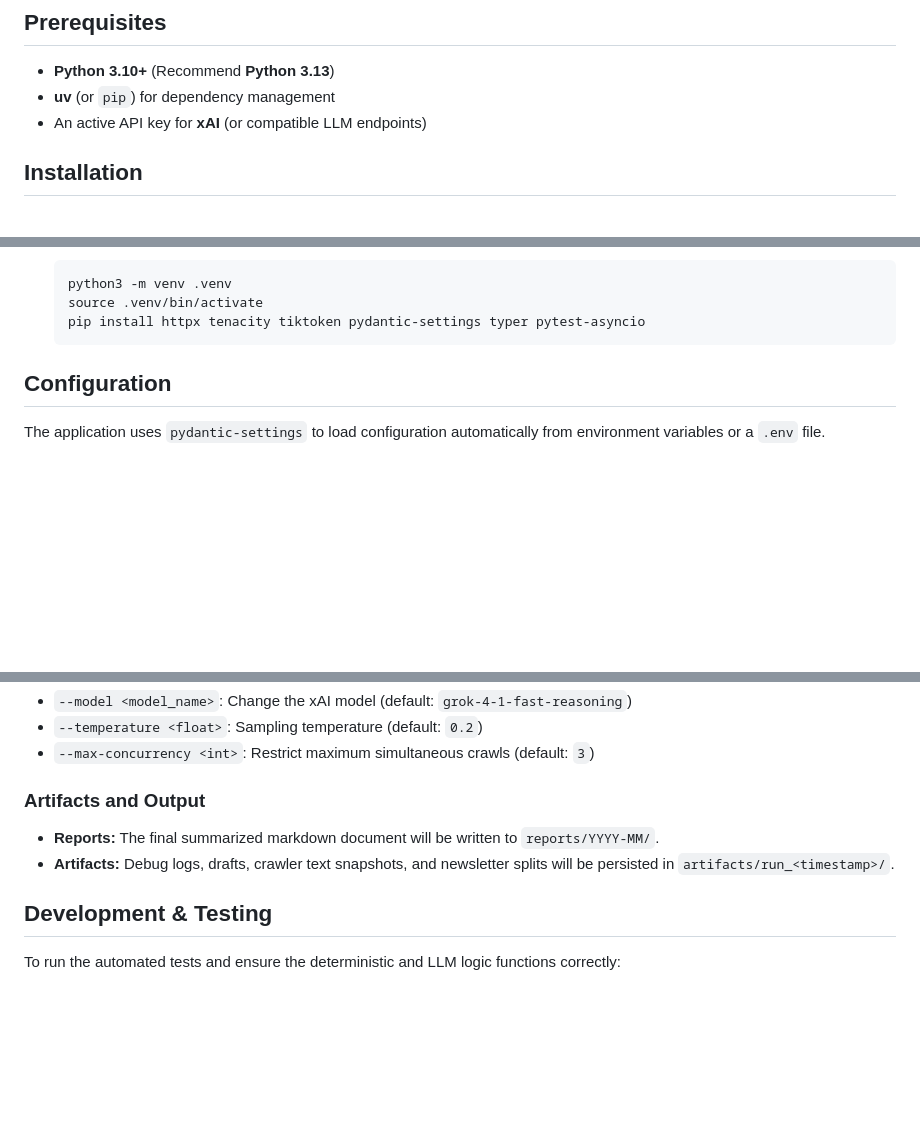
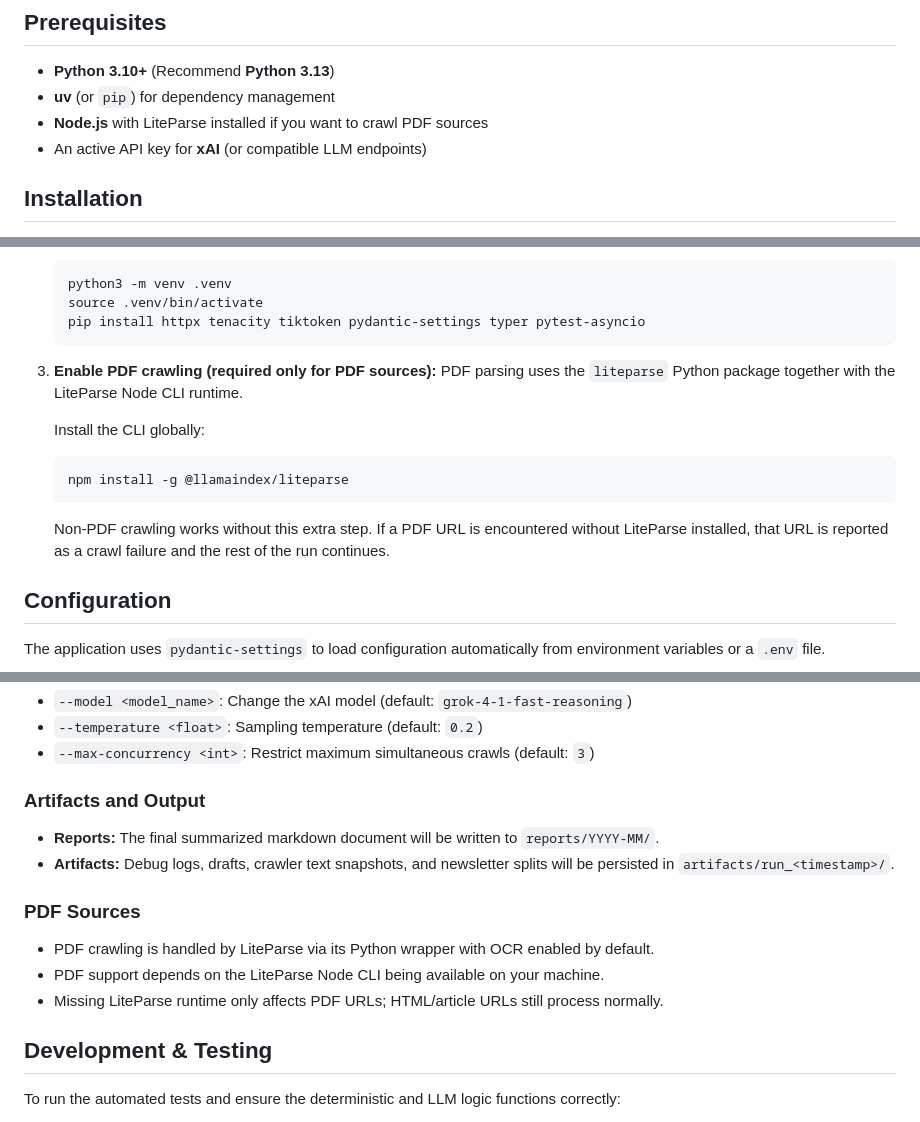
Before and after one commit to SeeknnDestroy/ai_news_researcher, a Markdown page: README.md, 3 parts joined by grey strips. GitHub-like rendering; blank space fills up the shorter version.

Commit message:
docs: document liteparse pdf setup

````diff
--- a/README.md
+++ b/README.md
@@ -12,6 +12,7 @@ Features advanced capabilities including:
 
 - **Python 3.10+** (Recommend **Python 3.13**)
 - **uv** (or `pip`) for dependency management
+- **Node.js** with LiteParse installed if you want to crawl PDF sources
 - An active API key for **xAI** (or compatible LLM endpoints)
 
 ## Installation
@@ -38,6 +39,16 @@ Features advanced capabilities including:
    source .venv/bin/activate
    pip install httpx tenacity tiktoken pydantic-settings typer pytest-asyncio
    ```
+
+3. **Enable PDF crawling (required only for PDF sources):**
+   PDF parsing uses the `liteparse` Python package together with the LiteParse Node CLI runtime.
+
+   Install the CLI globally:
+   ```bash
+   npm install -g @llamaindex/liteparse
+   ```
+
+   Non-PDF crawling works without this extra step. If a PDF URL is encountered without LiteParse installed, that URL is reported as a crawl failure and the rest of the run continues.
 
 ## Configuration
 
@@ -116,6 +127,11 @@ Notes:
 - **Reports:** The final summarized markdown document will be written to `reports/YYYY-MM/`.
 - **Artifacts:** Debug logs, drafts, crawler text snapshots, and newsletter splits will be persisted in `artifacts/run_<timestamp>/`.
 
+### PDF Sources
+- PDF crawling is handled by LiteParse via its Python wrapper with OCR enabled by default.
+- PDF support depends on the LiteParse Node CLI being available on your machine.
+- Missing LiteParse runtime only affects PDF URLs; HTML/article URLs still process normally.
+
 ## Development & Testing
 
 To run the automated tests and ensure the deterministic and LLM logic functions correctly:
````
